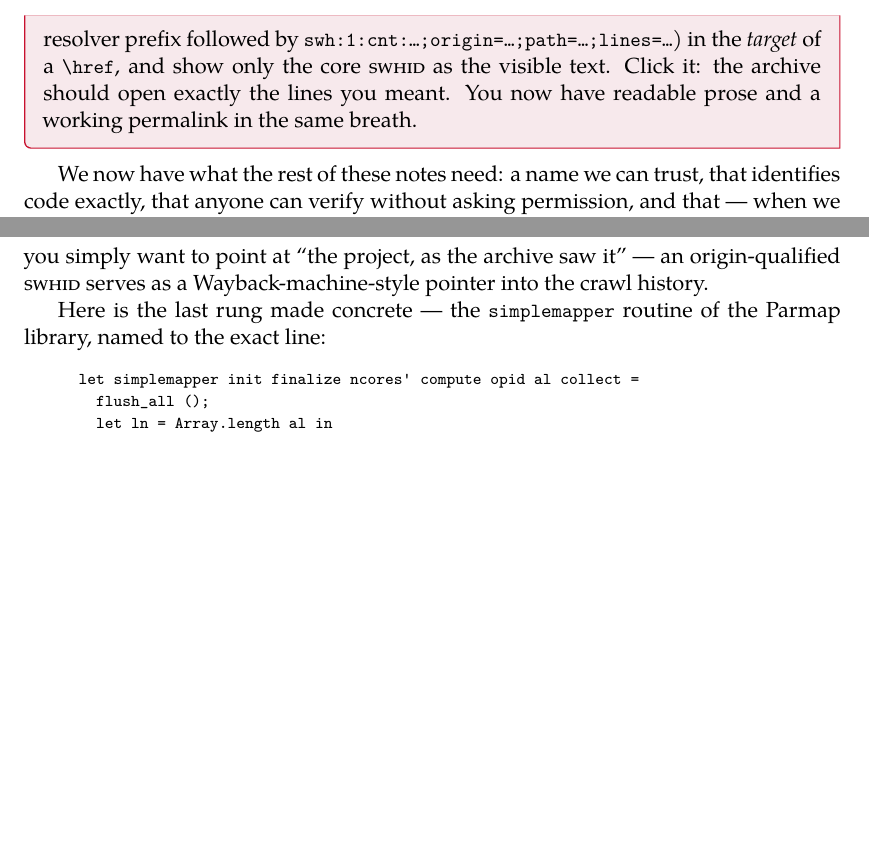
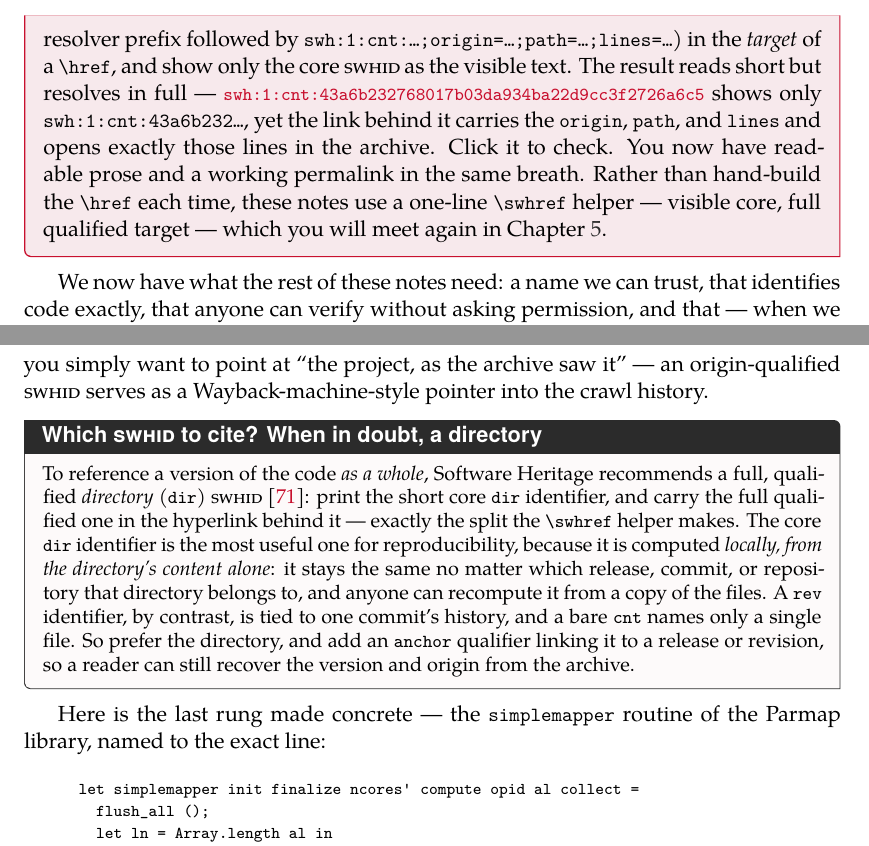
Before and after one commit to rdicosmo/source-code-of-science, a LaTeX thesis (main.tex, which reads chapters/04-identifiers.tex, chapters/05-ardc.tex): two parts of pages 24 and 28 of 66, joined at a grey line, cut so that both start at the same text, the shorter picture padded with empty space. Compiled offline with XeLaTeX.

Commit message:
Reference craft: concrete readable-link exercise + "prefer a directory SWHID"
- Chapter 4: expand the "readable link" Hands-on with a concrete rendered
  example --- the visible text is the short core SWHID, the link behind it
  carries the full qualified one --- and point to the \swhref helper.
- Chapter 5 (Reference): add a callout drawn from Software Heritage FAQ #34
  on which core SWHID to cite. Recommend a full, qualified directory (dir)
  SWHID: print the core dir id, with the full qualified one in the
  hyperlink. The reason, per the FAQ: the dir core id is computed locally
  from the directory's content, so it stays the same regardless of which
  release or commit the directory belongs to --- the most useful id for
  reproducibility. Add an anchor qualifier so context stays recoverable.

references.bib: add the SWH FAQ entry (swhfaq_swhidtype).

Co-Authored-By: Claude Opus 4.8 (1M context)

```diff
--- a/chapters/04-identifiers.tex
+++ b/chapters/04-identifiers.tex
@@ -203,8 +203,14 @@ Reference a routine you care about so the prose stays short but the link stays c
 full qualified \textsc{swhid} (the \texttt{https://archive.softwareheritage.org/} resolver prefix
 followed by \texttt{swh:1:cnt:\textellipsis;origin=\textellipsis;path=\textellipsis;lines=\textellipsis})
 in the \emph{target} of a \texttt{\textbackslash href}, and show only the core \textsc{swhid} as the
-visible text. Click it: the archive should open exactly the lines you meant. You now have readable
-prose and a working permalink in the same breath.
+visible text. The result reads short but resolves in full ---
+\swhref{swh:1:cnt:43a6b232768017b03da934ba22d9cc3f2726a6c5}{swh:1:cnt:43a6b232768017b03da934ba22d9cc3f2726a6c5;origin=https://github.com/rdicosmo/parmap;anchor=swh:1:rel:373e2604d96de4ab1d505190b654c5c4045db773;path=/src/parmap.ml;lines=192-228}
+shows only \texttt{swh:1:cnt:43a6b232\textellipsis}, yet the link behind it carries the
+\texttt{origin}, \texttt{path}, and \texttt{lines} and opens exactly those lines in the archive.
+Click it to check. You now have readable prose and a working permalink in the same breath. Rather than
+hand-build the \texttt{\textbackslash href} each time, these notes use a one-line
+\texttt{\textbackslash swhref} helper --- visible core, full qualified target --- which you will meet
+again in Chapter~\ref{ch:ardc}.
 \end{handson}
 
 We now have what the rest of these notes need: a name we can trust, that identifies code exactly,
--- a/chapters/05-ardc.tex
+++ b/chapters/05-ardc.tex
@@ -149,6 +149,19 @@ plus the \texttt{origin}, \texttt{visit}, and \texttt{anchor} qualifiers that le
 straight to it in the archive and see where it came from. And when no precise version is known ---
 when you simply want to point at ``the project, as the archive saw it'' --- an origin-qualified
 \textsc{swhid} serves as a Wayback-machine-style pointer into the crawl history.
+
+\begin{callout}{Which \textsc{swhid} to cite? When in doubt, a directory}
+\small To reference a version of the code \emph{as a whole}, Software Heritage recommends a full,
+qualified \emph{directory} (\texttt{dir}) \textsc{swhid}~\autocite{swhfaq_swhidtype}: print the short
+core \texttt{dir} identifier, and carry the full qualified one in the hyperlink behind it --- exactly
+the split the \texttt{\textbackslash swhref} helper makes. The core \texttt{dir} identifier is the most
+useful one for reproducibility, because it is computed \emph{locally, from the directory's content
+alone}: it stays the same no matter which release, commit, or repository that directory belongs to, and
+anyone can recompute it from a copy of the files. A \texttt{rev} identifier, by contrast, is tied to
+one commit's history, and a bare \texttt{cnt} names only a single file. So prefer the directory, and
+add an \texttt{anchor} qualifier linking it to a release or revision, so a reader can still recover the
+version and origin from the archive.
+\end{callout}
 
 Here is the last rung made concrete --- the \texttt{simplemapper} routine of the Parmap library,
 named to the exact line:
```
Also changed, not shown: references.bib (+11 -0 lines).
